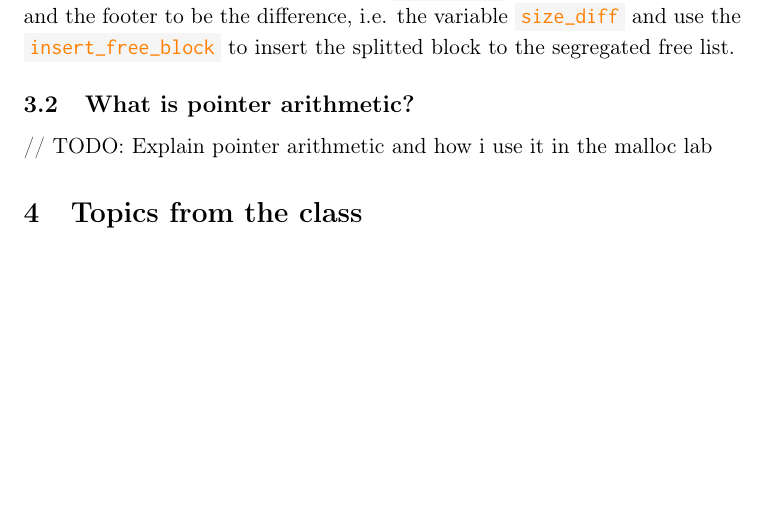
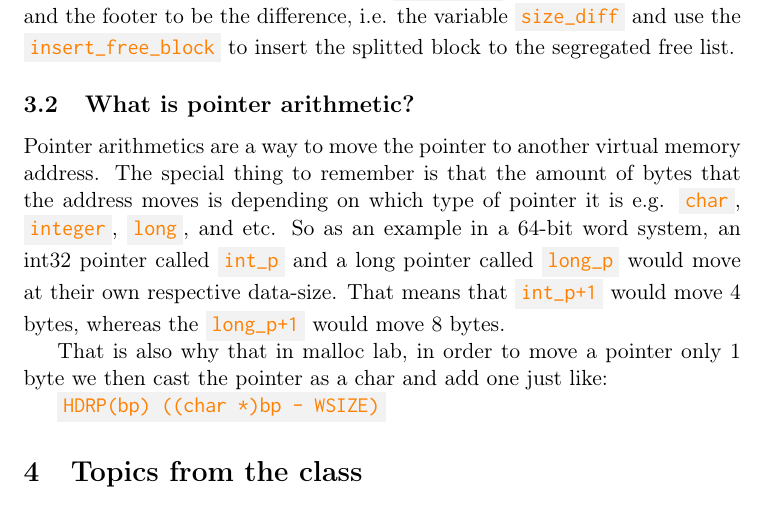
Before and after one commit to Tietgen-ITU/OS-EXAM, a LaTeX problem sheet (exam-answers.tex): part of page 3 of 4, cut so that both start at the same text, the shorter picture padded with empty space. Compiled offline with pdfLaTeX.

Commit message:
Write a section about pointer arithmetic

```diff
--- a/exam-answers.tex
+++ b/exam-answers.tex
@@ -3,7 +3,7 @@
 \usepackage[T1]{fontenc}
 \usepackage{inconsolata}
 
-\newcommand{\code}[1]{{\colorbox{lightgray!15}{\color{orange}\texttt{#1}}}}
+\newcommand{\code}[1]{{\colorbox{lightgray!20}{\color{orange}\texttt{#1}}}}
 \newcommand{\temp}[1]{{\color{red}#1}}
 
 \title{Operating systems and C - Exam Answers}
@@ -80,8 +80,14 @@ Afterwards it decides whether to split or not. \code{place()} is going to split
 We then set the header and the footer to be the difference, i.e. the variable \code{size\_diff} and use the \code{insert\_free\_block} to insert the splitted block to the segregated free list.
 
 \subsection{What is pointer arithmetic?}
+Pointer arithmetics are a way to move the pointer to another virtual memory address. The special thing to remember is that the amount of bytes
+that the address moves is depending on which type of pointer it is e.g. \code{char}, \code{integer}, \code{long}, and etc.
+So as an example in a 64-bit word system, an int32 pointer called \code{int\_p} and a long pointer called \code{long\_p} would move at their own respective data-size.
+That means that \code{int\_p+1} would move 4 bytes, whereas the \code{long\_p+1} would move 8 bytes.
 
-// TODO: Explain pointer arithmetic and how i use it in the malloc lab
+That is also why that in malloc lab, in order to move a pointer only 1 byte we then cast the pointer as a char and add one just like:
+
+\code{HDRP(bp) ((char *)bp - WSIZE)}
 
 \section{Topics from the class}
 
```
